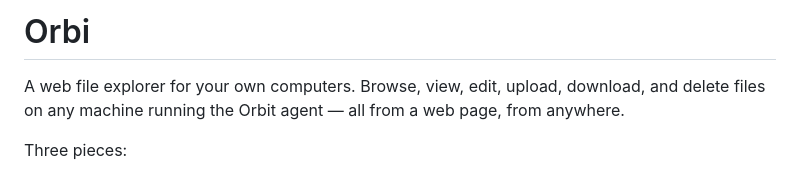
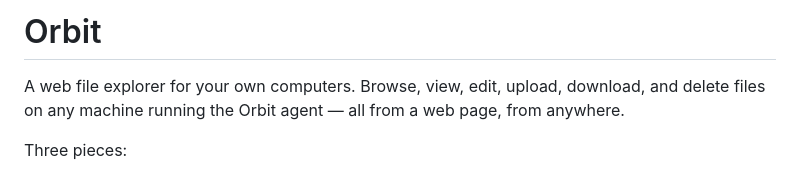
Before and after one commit to ZDStudios/online-file-explorer, a Markdown page: README.md, the part around the change. GitHub-like rendering.

```diff
--- a/README.md
+++ b/README.md
@@ -1,4 +1,4 @@
-# Orbi
+# Orbit
 
 A web file explorer for your own computers. Browse, view, edit, upload, download,
 and delete files on any machine running the Orbit agent — all from a web page,
```
